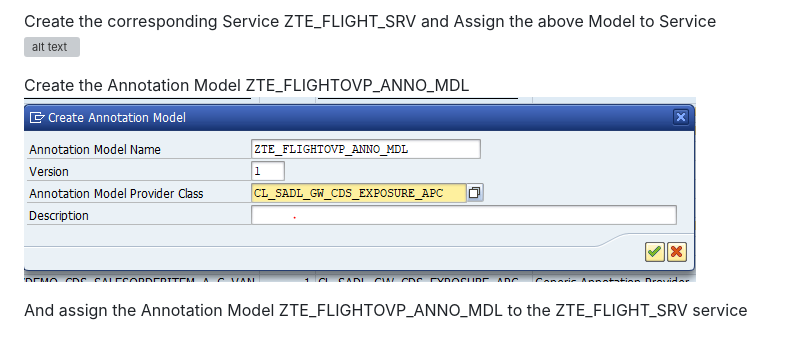
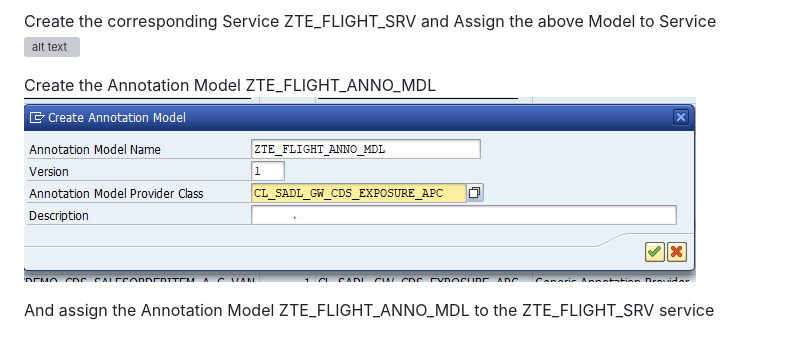
Before and after one commit to jasper07/Teched17, a Markdown page: README.md, the part around the change. Rendered like a GitHub page; pictures changed too: img/create_anno1a.png (added); grey boxes are pictures that could not be loaded.

Commit message:
[UPDATE] fixed issue in readme fixes#2

```diff
--- a/README.md
+++ b/README.md
@@ -50,10 +50,10 @@ Create Model ZTE_FLIGHT_MDL
 Create the corresponding Service  ZTE_FLIGHT_SRV and Assign the above Model to Service
 ![alt text](img/create_service1.png "Create Service")
 
-Create the Annotation Model ZTE_FLIGHTOVP_ANNO_MDL
-![alt text](img/create_anno1.png "Create Annotation Model")
+Create the Annotation Model ZTE_FLIGHT_ANNO_MDL
+![alt text](img/create_anno1a.png "Create Annotation Model")
 
-And assign the Annotation Model  ZTE_FLIGHTOVP_ANNO_MDL to the ZTE_FLIGHT_SRV service
+And assign the Annotation Model  ZTE_FLIGHT_ANNO_MDL to the ZTE_FLIGHT_SRV service
 
 ![alt text](img/assign_anno_service1.PNG "Assign Annotation Model to service")
 
```
